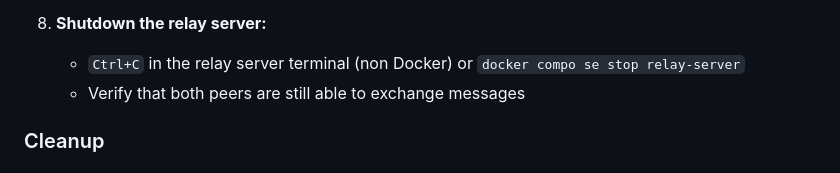
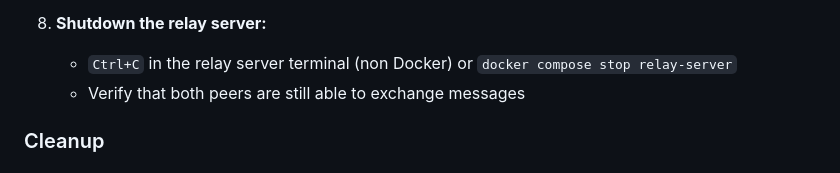
Before and after one commit to Fiono11/decentralized_threshold_signing_service, a Markdown page: README.md, the part around the change. Drawn GitHub-style.

Commit message:
Fix typo

```diff
--- a/README.md
+++ b/README.md
@@ -237,8 +237,7 @@ docker compose up -d
    - Verify the message is received in first browser window
 
 8. **Shutdown the relay server:**
-   - `Ctrl+C` in the relay server terminal (non Docker) or `docker compo
-se stop relay-server`
+   - `Ctrl+C` in the relay server terminal (non Docker) or `docker compose stop relay-server`
    - Verify that both peers are still able to exchange messages
 
 ### Cleanup
```
